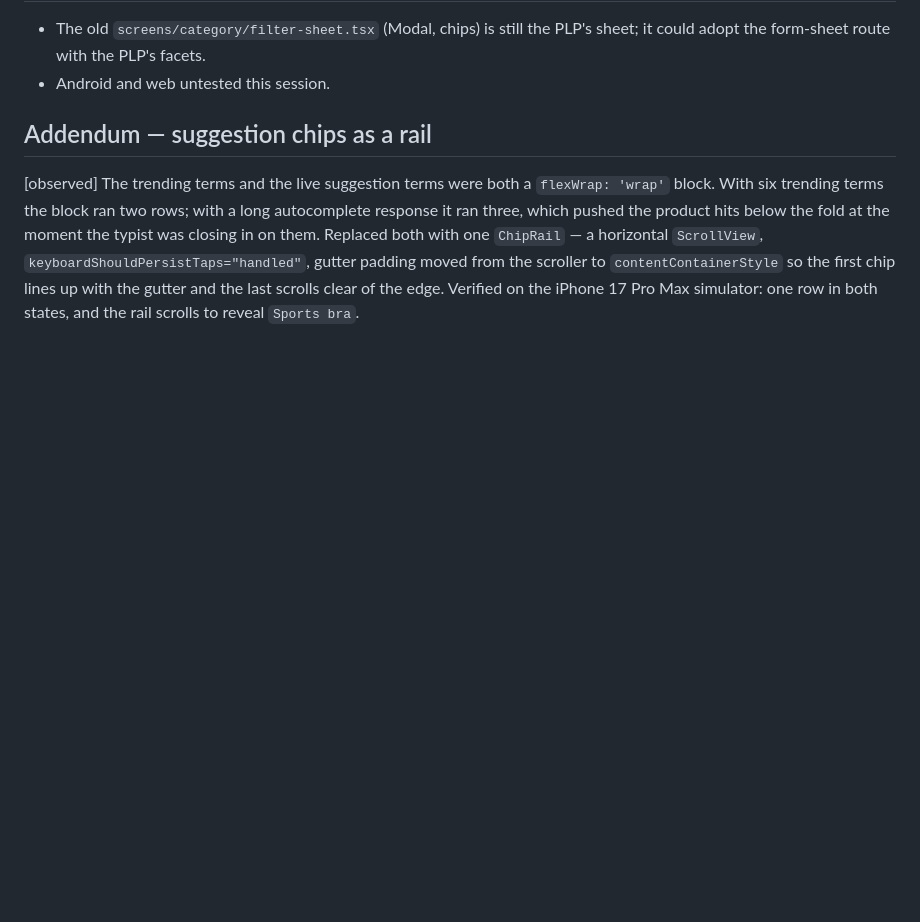
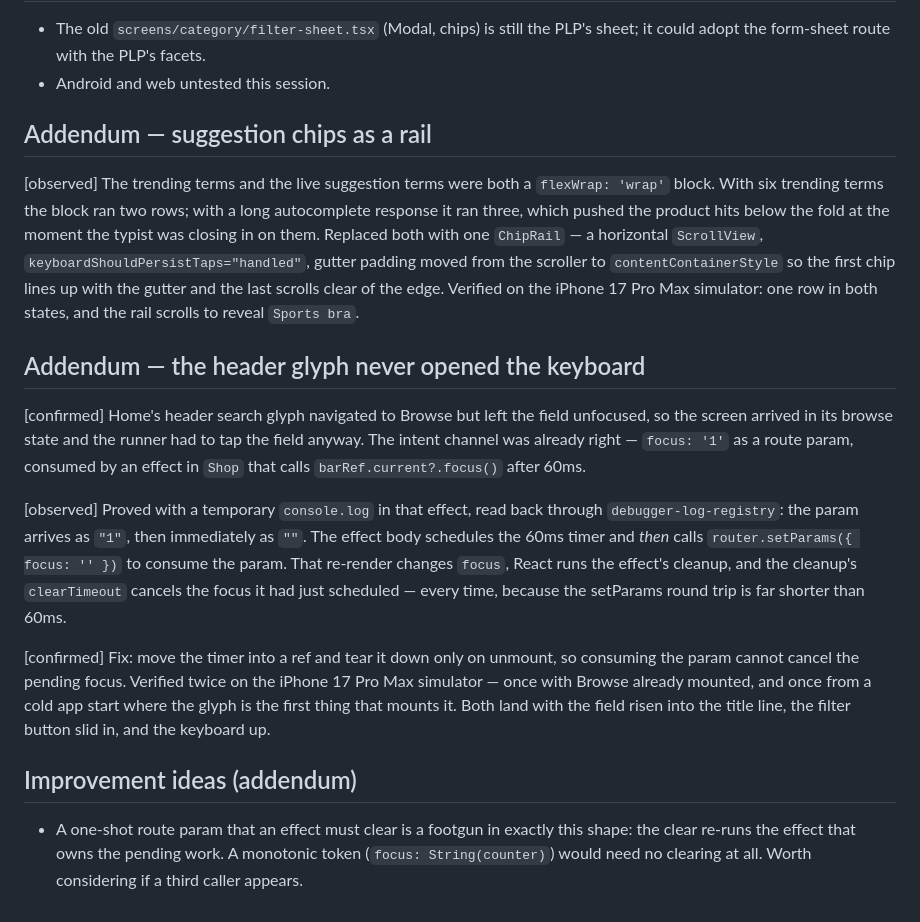
Before and after one commit to SchroederNathan/brooks-expo, a Markdown page: diaries/2026-08-26-expo-browse-search-in-place.md, the part around the change. Rendered like a GitHub page; blank space fills up the shorter version.

Commit message:
Fix Browse search focus handoff
- Keep deferred keyboard focus alive while consuming the route param
- Document cold-start and mounted Browse verification

```diff
--- a/diaries/2026-08-26-expo-browse-search-in-place.md
+++ b/diaries/2026-08-26-expo-browse-search-in-place.md
@@ -103,3 +103,33 @@ gutter padding moved from the scroller to `contentContainerStyle` so the first
 chip lines up with the gutter and the last scrolls clear of the edge. Verified on
 the iPhone 17 Pro Max simulator: one row in both states, and the rail scrolls to
 reveal `Sports bra`.
+
+## Addendum — the header glyph never opened the keyboard
+
+[confirmed] Home's header search glyph navigated to Browse but left the field
+unfocused, so the screen arrived in its browse state and the runner had to tap
+the field anyway. The intent channel was already right — `focus: '1'` as a route
+param, consumed by an effect in `Shop` that calls `barRef.current?.focus()` after
+60ms.
+
+[observed] Proved with a temporary `console.log` in that effect, read back
+through `debugger-log-registry`: the param arrives as `"1"`, then immediately as
+`""`. The effect body schedules the 60ms timer and *then* calls
+`router.setParams({ focus: '' })` to consume the param. That re-render changes
+`focus`, React runs the effect's cleanup, and the cleanup's `clearTimeout`
+cancels the focus it had just scheduled — every time, because the setParams
+round trip is far shorter than 60ms.
+
+[confirmed] Fix: move the timer into a ref and tear it down only on unmount, so
+consuming the param cannot cancel the pending focus. Verified twice on the
+iPhone 17 Pro Max simulator — once with Browse already mounted, and once from a
+cold app start where the glyph is the first thing that mounts it. Both land with
+the field risen into the title line, the filter button slid in, and the keyboard
+up.
+
+## Improvement ideas (addendum)
+
+- A one-shot route param that an effect must clear is a footgun in exactly this
+  shape: the clear re-runs the effect that owns the pending work. A monotonic
+  token (`focus: String(counter)`) would need no clearing at all. Worth
+  considering if a third caller appears.
```
